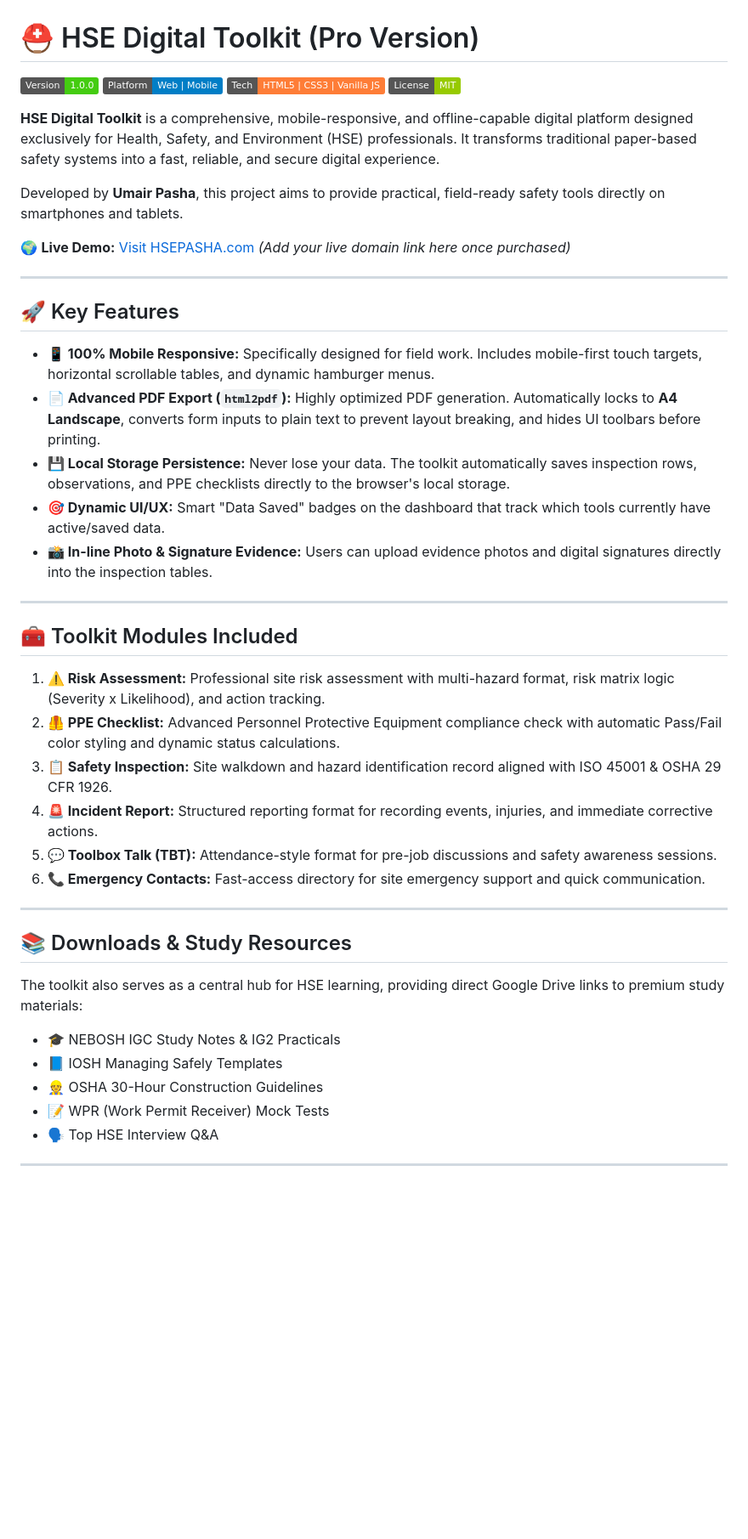
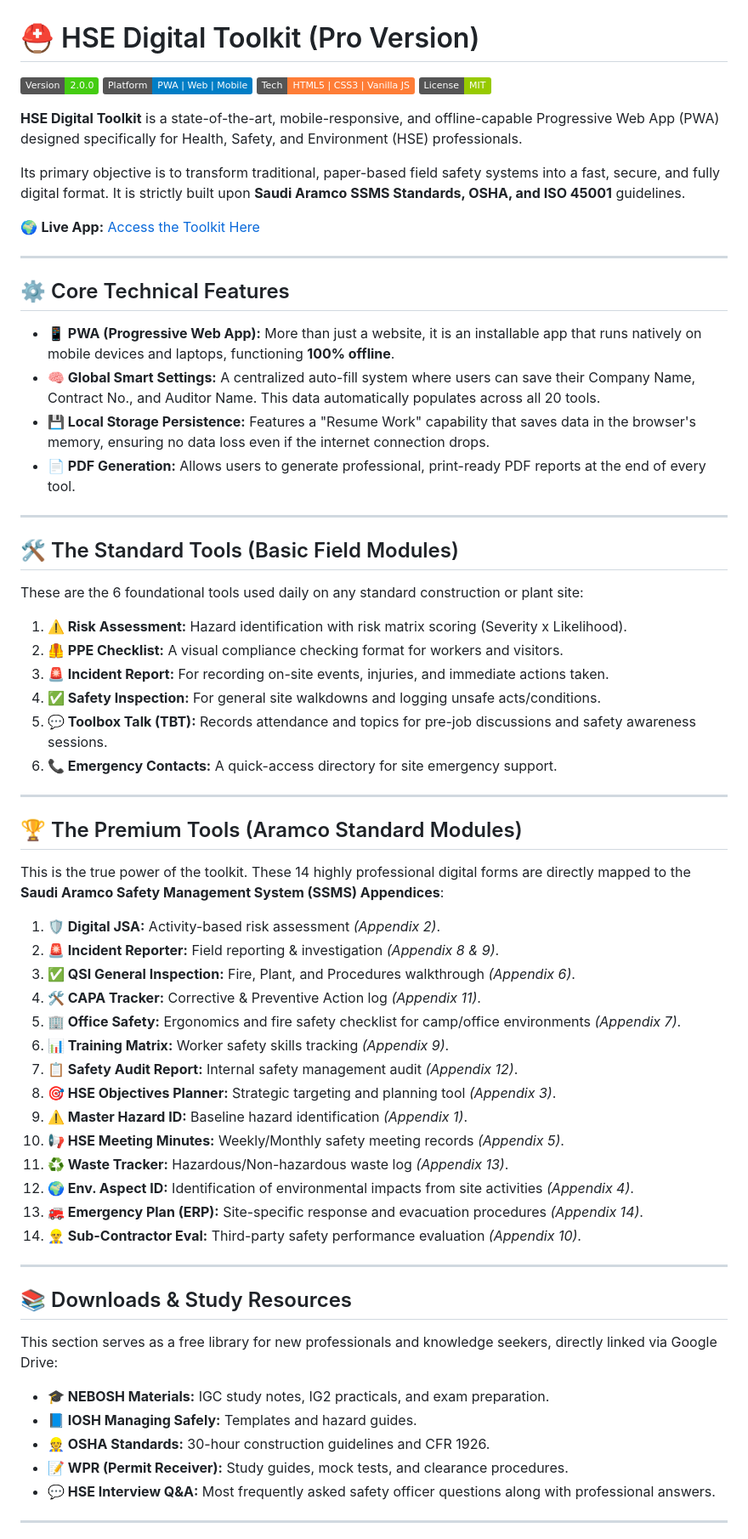
Before and after one commit to UmairPashaa/HSE-Digital-Toolkit, a Markdown page: README.md, the part around one of its changes. Shown at 85% size. GitHub-like rendering; badges without logos; blank space fills up the shorter version.

Commit message:
Revise README for version update and feature enhancements
Updated version and platform badges, revised project description, and enhanced feature list. Added installation instructions for PWA and improved developer information.

```diff
--- a/README.md
+++ b/README.md
@@ -1,47 +1,67 @@
 # ⛑️ HSE Digital Toolkit (Pro Version)
 
-![Version](https://img.shields.io/badge/Version-1.0.0-success)
-![Platform](https://img.shields.io/badge/Platform-Web%20%7C%20Mobile-blue)
+![Version](https://img.shields.io/badge/Version-2.0.0-success)
+![Platform](https://img.shields.io/badge/Platform-PWA%20%7C%20Web%20%7C%20Mobile-blue)
 ![Tech Stack](https://img.shields.io/badge/Tech-HTML5%20%7C%20CSS3%20%7C%20Vanilla%20JS-orange)
 ![License](https://img.shields.io/badge/License-MIT-green)
 
-**HSE Digital Toolkit** is a comprehensive, mobile-responsive, and offline-capable digital platform designed exclusively for Health, Safety, and Environment (HSE) professionals. It transforms traditional paper-based safety systems into a fast, reliable, and secure digital experience.
+**HSE Digital Toolkit** is a state-of-the-art, mobile-responsive, and offline-capable Progressive Web App (PWA) designed specifically for Health, Safety, and Environment (HSE) professionals.
 
-Developed by **Umair Pasha**, this project aims to provide practical, field-ready safety tools directly on smartphones and tablets.
+Its primary objective is to transform traditional, paper-based field safety systems into a fast, secure, and fully digital format. It is strictly built upon **Saudi Aramco SSMS Standards, OSHA, and ISO 45001** guidelines.
 
-🌍 **Live Demo:** [Visit HSEPASHA.com](#) *(Add your live domain link here once purchased)*
+🌍 **Live App:** [Access the Toolkit Here](https://umairpashaa.github.io/HSE-Digital-Toolkit/)
 
 ---
 
-## 🚀 Key Features
+## ⚙️ Core Technical Features
 
-* **📱 100% Mobile Responsive:** Specifically designed for field work. Includes mobile-first touch targets, horizontal scrollable tables, and dynamic hamburger menus.
-* **📄 Advanced PDF Export (`html2pdf`):** Highly optimized PDF generation. Automatically locks to **A4 Landscape**, converts form inputs to plain text to prevent layout breaking, and hides UI toolbars before printing.
-* **💾 Local Storage Persistence:** Never lose your data. The toolkit automatically saves inspection rows, observations, and PPE checklists directly to the browser's local storage.
-* **🎯 Dynamic UI/UX:** Smart "Data Saved" badges on the dashboard that track which tools currently have active/saved data.
-* **📸 In-line Photo & Signature Evidence:** Users can upload evidence photos and digital signatures directly into the inspection tables.
+* **📱 PWA (Progressive Web App):** More than just a website, it is an installable app that runs natively on mobile devices and laptops, functioning **100% offline**.
+* **🧠 Global Smart Settings:** A centralized auto-fill system where users can save their Company Name, Contract No., and Auditor Name. This data automatically populates across all 20 tools.
+* **💾 Local Storage Persistence:** Features a "Resume Work" capability that saves data in the browser's memory, ensuring no data loss even if the internet connection drops.
+* **📄 PDF Generation:** Allows users to generate professional, print-ready PDF reports at the end of every tool.
 
 ---
 
-## 🧰 Toolkit Modules Included
+## 🛠️ The Standard Tools (Basic Field Modules)
+These are the 6 foundational tools used daily on any standard construction or plant site:
 
-1.  **⚠️ Risk Assessment:** Professional site risk assessment with multi-hazard format, risk matrix logic (Severity x Likelihood), and action tracking.
-2.  **🦺 PPE Checklist:** Advanced Personnel Protective Equipment compliance check with automatic Pass/Fail color styling and dynamic status calculations.
-3.  **📋 Safety Inspection:** Site walkdown and hazard identification record aligned with ISO 45001 & OSHA 29 CFR 1926.
-4.  **🚨 Incident Report:** Structured reporting format for recording events, injuries, and immediate corrective actions.
-5.  **💬 Toolbox Talk (TBT):** Attendance-style format for pre-job discussions and safety awareness sessions.
-6.  **📞 Emergency Contacts:** Fast-access directory for site emergency support and quick communication.
+1. **⚠️ Risk Assessment:** Hazard identification with risk matrix scoring (Severity x Likelihood).
+2. **🦺 PPE Checklist:** A visual compliance checking format for workers and visitors.
+3. **🚨 Incident Report:** For recording on-site events, injuries, and immediate actions taken.
+4. **✅ Safety Inspection:** For general site walkdowns and logging unsafe acts/conditions.
+5. **💬 Toolbox Talk (TBT):** Records attendance and topics for pre-job discussions and safety awareness sessions.
+6. **📞 Emergency Contacts:** A quick-access directory for site emergency support.
+
+---
+
+## 🏆 The Premium Tools (Aramco Standard Modules)
+This is the true power of the toolkit. These 14 highly professional digital forms are directly mapped to the **Saudi Aramco Safety Management System (SSMS) Appendices**:
+
+1. **🛡️ Digital JSA:** Activity-based risk assessment *(Appendix 2)*.
+2. **🚨 Incident Reporter:** Field reporting & investigation *(Appendix 8 & 9)*.
+3. **✅ QSI General Inspection:** Fire, Plant, and Procedures walkthrough *(Appendix 6)*.
+4. **🛠️ CAPA Tracker:** Corrective & Preventive Action log *(Appendix 11)*.
+5. **🏢 Office Safety:** Ergonomics and fire safety checklist for camp/office environments *(Appendix 7)*.
+6. **📊 Training Matrix:** Worker safety skills tracking *(Appendix 9)*.
+7. **📋 Safety Audit Report:** Internal safety management audit *(Appendix 12)*.
+8. **🎯 HSE Objectives Planner:** Strategic targeting and planning tool *(Appendix 3)*.
+9. **⚠️ Master Hazard ID:** Baseline hazard identification *(Appendix 1)*.
+10. **📢 HSE Meeting Minutes:** Weekly/Monthly safety meeting records *(Appendix 5)*.
+11. **♻️ Waste Tracker:** Hazardous/Non-hazardous waste log *(Appendix 13)*.
+12. **🌍 Env. Aspect ID:** Identification of environmental impacts from site activities *(Appendix 4)*.
+13. **🚒 Emergency Plan (ERP):** Site-specific response and evacuation procedures *(Appendix 14)*.
+14. **👷‍♂️ Sub-Contractor Eval:** Third-party safety performance evaluation *(Appendix 10)*.
 
 ---
 
 ## 📚 Downloads & Study Resources
+This section serves as a free library for new professionals and knowledge seekers, directly linked via Google Drive:
 
-The toolkit also serves as a central hub for HSE learning, providing direct Google Drive links to premium study materials:
-* 🎓 NEBOSH IGC Study Notes & IG2 Practicals
-* 📘 IOSH Managing Safely Templates
-* 👷 OSHA 30-Hour Construction Guidelines
-* 📝 WPR (Work Permit Receiver) Mock Tests
-* 🗣️ Top HSE Interview Q&A
+* **🎓 NEBOSH Materials:** IGC study notes, IG2 practicals, and exam preparation.
+* **📘 IOSH Managing Safely:** Templates and hazard guides.
+* **👷 OSHA Standards:** 30-hour construction guidelines and CFR 1926.
+* **📝 WPR (Permit Receiver):** Study guides, mock tests, and clearance procedures.
+* **💬 HSE Interview Q&A:** Most frequently asked safety officer questions along with professional answers.
 
 ---
 
```
Also changed, not shown: other parts of README.md (+13 -21 lines).
